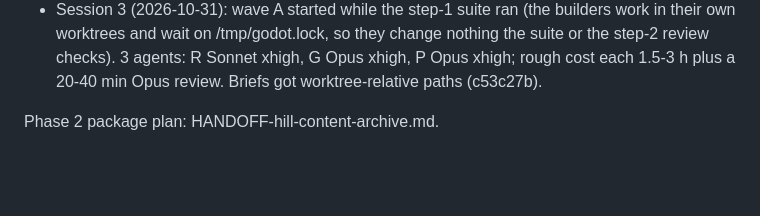
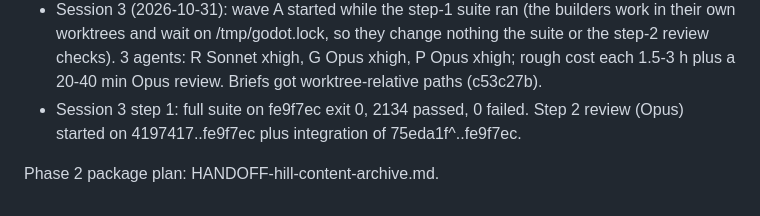
Before and after one commit to sachinpant3572/privateRepo, a Markdown page: HANDOFF-hill-content.md, the part around the change. Drawn GitHub-style; blank space fills up the shorter version.

Commit message:
Decisions note: step 1 suite green, step 2 review started
Co-Authored-By: Claude Opus 5.5 <noreply@anthropic.com>
Claude-Session: https://claude.ai/code/session_011tQPsKQoh2gjYYkcXd9x6T

```diff
--- a/HANDOFF-hill-content.md
+++ b/HANDOFF-hill-content.md
@@ -149,5 +149,8 @@ reviewer could not measure in_city cost on a device.
   R Sonnet xhigh, G Opus xhigh, P Opus xhigh; rough cost each 1.5-3 h
   plus a 20-40 min Opus review. Briefs got worktree-relative paths
   (c53c27b).
+- Session 3 step 1: full suite on fe9f7ec exit 0, 2134 passed, 0 failed.
+  Step 2 review (Opus) started on 4197417..fe9f7ec plus integration of
+  75eda1f^..fe9f7ec.
 
 Phase 2 package plan: HANDOFF-hill-content-archive.md.
```
